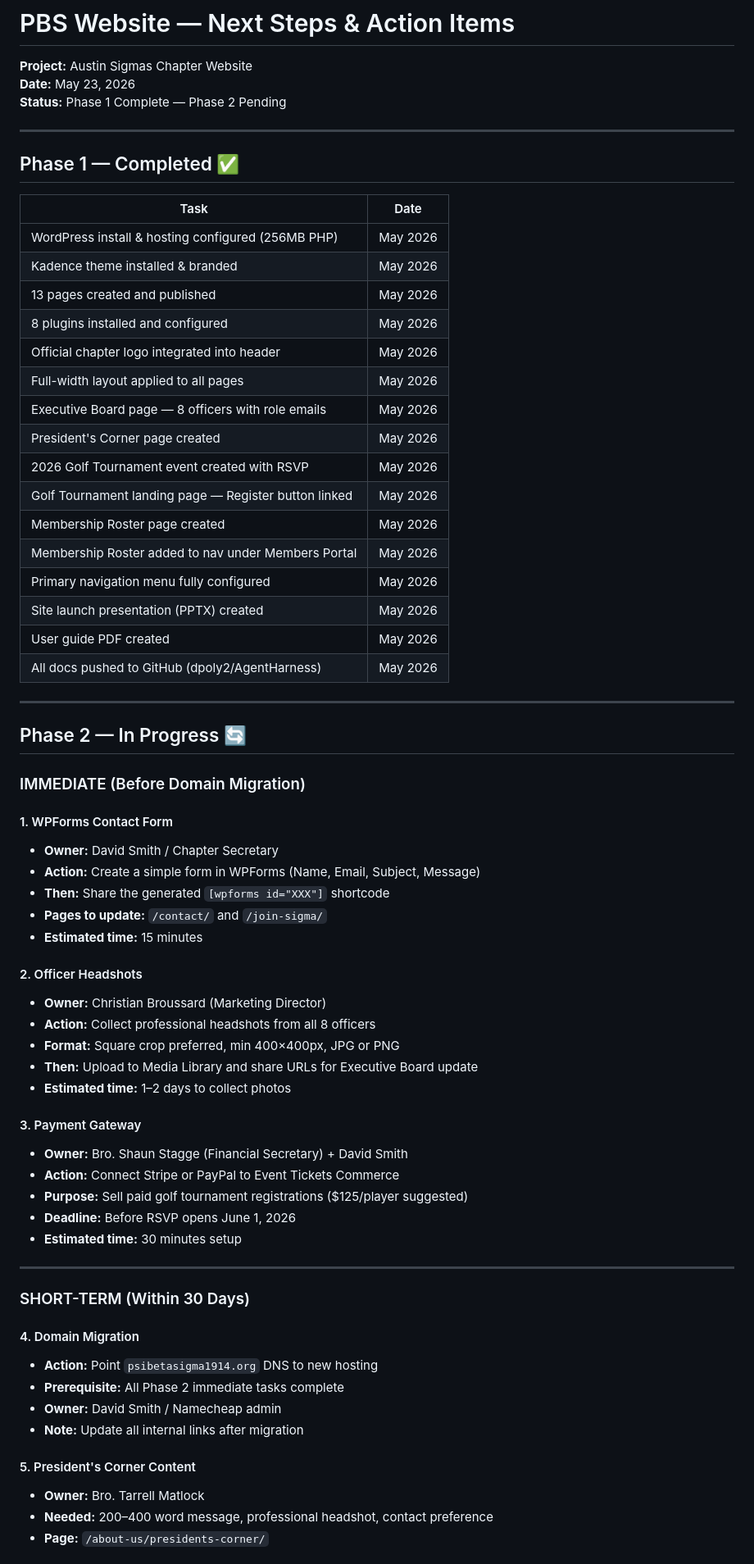
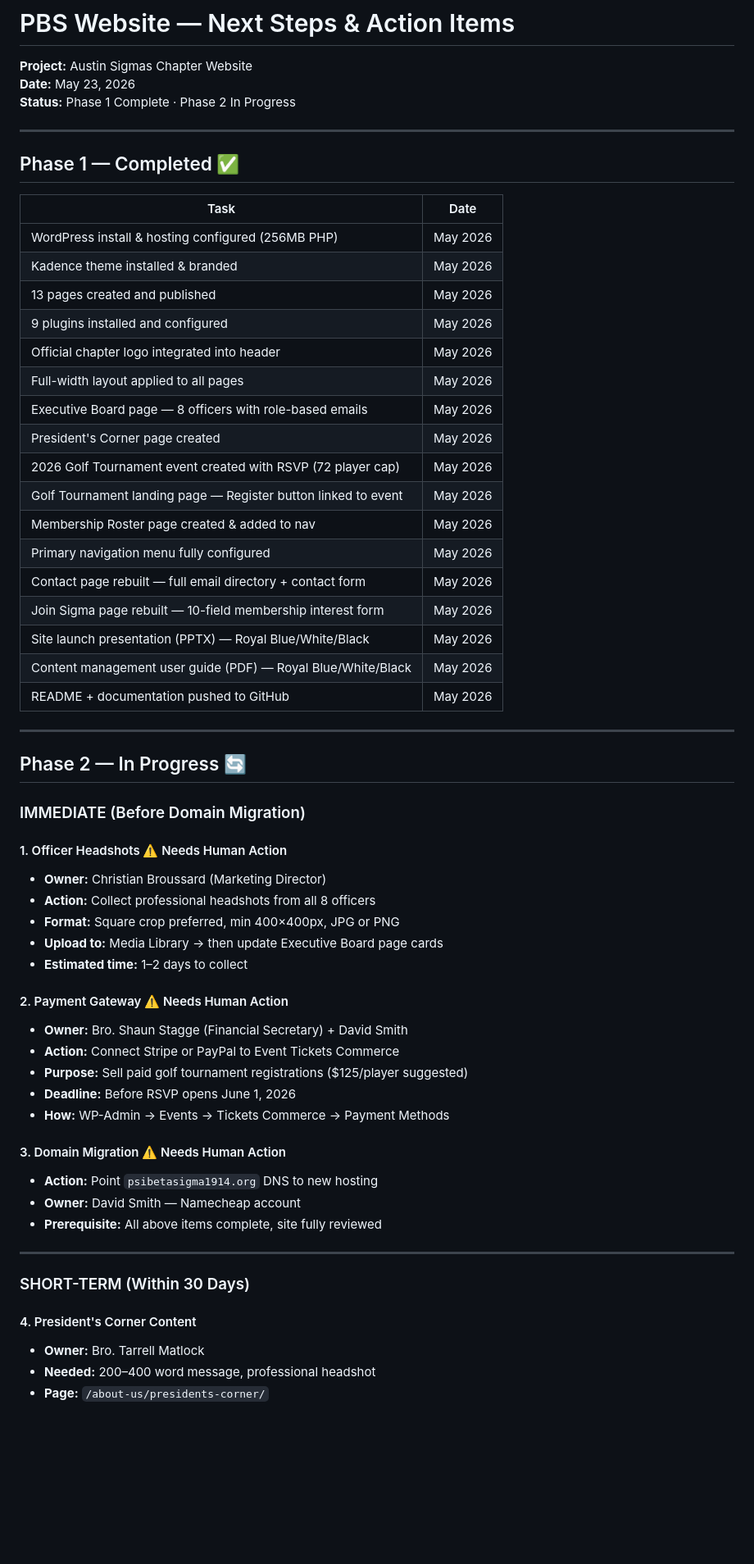
Before and after one commit to dpoly2/NewAgentHarness, a Markdown page: PBS_NEXT_STEPS.md, the part around one of its changes. Shown at 82% size. Rendered like a GitHub page; blank space fills up the shorter version.

Commit message:
Auto-commit agent changes

```diff
--- a/PBS_NEXT_STEPS.md
+++ b/PBS_NEXT_STEPS.md
@@ -2,7 +2,7 @@
 
 **Project:** Austin Sigmas Chapter Website
 **Date:** May 23, 2026
-**Status:** Phase 1 Complete — Phase 2 Pending
+**Status:** Phase 1 Complete · Phase 2 In Progress
 
 ---
 
@@ -13,19 +13,20 @@
 | WordPress install & hosting configured (256MB PHP) | May 2026 |
 | Kadence theme installed & branded | May 2026 |
 | 13 pages created and published | May 2026 |
-| 8 plugins installed and configured | May 2026 |
+| 9 plugins installed and configured | May 2026 |
 | Official chapter logo integrated into header | May 2026 |
 | Full-width layout applied to all pages | May 2026 |
-| Executive Board page — 8 officers with role emails | May 2026 |
+| Executive Board page — 8 officers with role-based emails | May 2026 |
 | President's Corner page created | May 2026 |
-| 2026 Golf Tournament event created with RSVP | May 2026 |
-| Golf Tournament landing page — Register button linked | May 2026 |
-| Membership Roster page created | May 2026 |
-| Membership Roster added to nav under Members Portal | May 2026 |
+| 2026 Golf Tournament event created with RSVP (72 player cap) | May 2026 |
+| Golf Tournament landing page — Register button linked to event | May 2026 |
+| Membership Roster page created & added to nav | May 2026 |
 | Primary navigation menu fully configured | May 2026 |
-| Site launch presentation (PPTX) created | May 2026 |
-| User guide PDF created | May 2026 |
-| All docs pushed to GitHub (dpoly2/AgentHarness) | May 2026 |
+| Contact page rebuilt — full email directory + contact form | May 2026 |
+| Join Sigma page rebuilt — 10-field membership interest form | May 2026 |
+| Site launch presentation (PPTX) — Royal Blue/White/Black | May 2026 |
+| Content management user guide (PDF) — Royal Blue/White/Black | May 2026 |
+| README + documentation pushed to GitHub | May 2026 |
 
 ---
 
@@ -33,39 +34,31 @@
 
 ### IMMEDIATE (Before Domain Migration)
 
-#### 1. WPForms Contact Form
-- **Owner:** David Smith / Chapter Secretary
-- **Action:** Create a simple form in WPForms (Name, Email, Subject, Message)
-- **Then:** Share the generated `[wpforms id="XXX"]` shortcode
-- **Pages to update:** `/contact/` and `/join-sigma/`
-- **Estimated time:** 15 minutes
-
-#### 2. Officer Headshots
+#### 1. Officer Headshots ⚠️ Needs Human Action
 - **Owner:** Christian Broussard (Marketing Director)
 - **Action:** Collect professional headshots from all 8 officers
 - **Format:** Square crop preferred, min 400×400px, JPG or PNG
-- **Then:** Upload to Media Library and share URLs for Executive Board update
-- **Estimated time:** 1–2 days to collect photos
+- **Upload to:** Media Library → then update Executive Board page cards
+- **Estimated time:** 1–2 days to collect
 
-#### 3. Payment Gateway
+#### 2. Payment Gateway ⚠️ Needs Human Action
 - **Owner:** Bro. Shaun Stagge (Financial Secretary) + David Smith
 - **Action:** Connect Stripe or PayPal to Event Tickets Commerce
 - **Purpose:** Sell paid golf tournament registrations ($125/player suggested)
 - **Deadline:** Before RSVP opens June 1, 2026
-- **Estimated time:** 30 minutes setup
+- **How:** WP-Admin → Events → Tickets Commerce → Payment Methods
+
+#### 3. Domain Migration ⚠️ Needs Human Action
+- **Action:** Point `psibetasigma1914.org` DNS to new hosting
+- **Owner:** David Smith — Namecheap account
+- **Prerequisite:** All above items complete, site fully reviewed
 
 ---
 
 ### SHORT-TERM (Within 30 Days)
 
-#### 4. Domain Migration
-- **Action:** Point `psibetasigma1914.org` DNS to new hosting
-- **Prerequisite:** All Phase 2 immediate tasks complete
-- **Owner:** David Smith / Namecheap admin
-- **Note:** Update all internal links after migration
-
-#### 5. President's Corner Content
+#### 4. President's Corner Content
 - **Owner:** Bro. Tarrell Matlock
-- **Needed:** 200–400 word message, professional headshot, contact preference
+- **Needed:** 200–400 word message, professional headshot
 - **Page:** `/about-us/presidents-corner/`
 
```
Also changed, not shown: other parts of PBS_NEXT_STEPS.md (+26 -26 lines).
